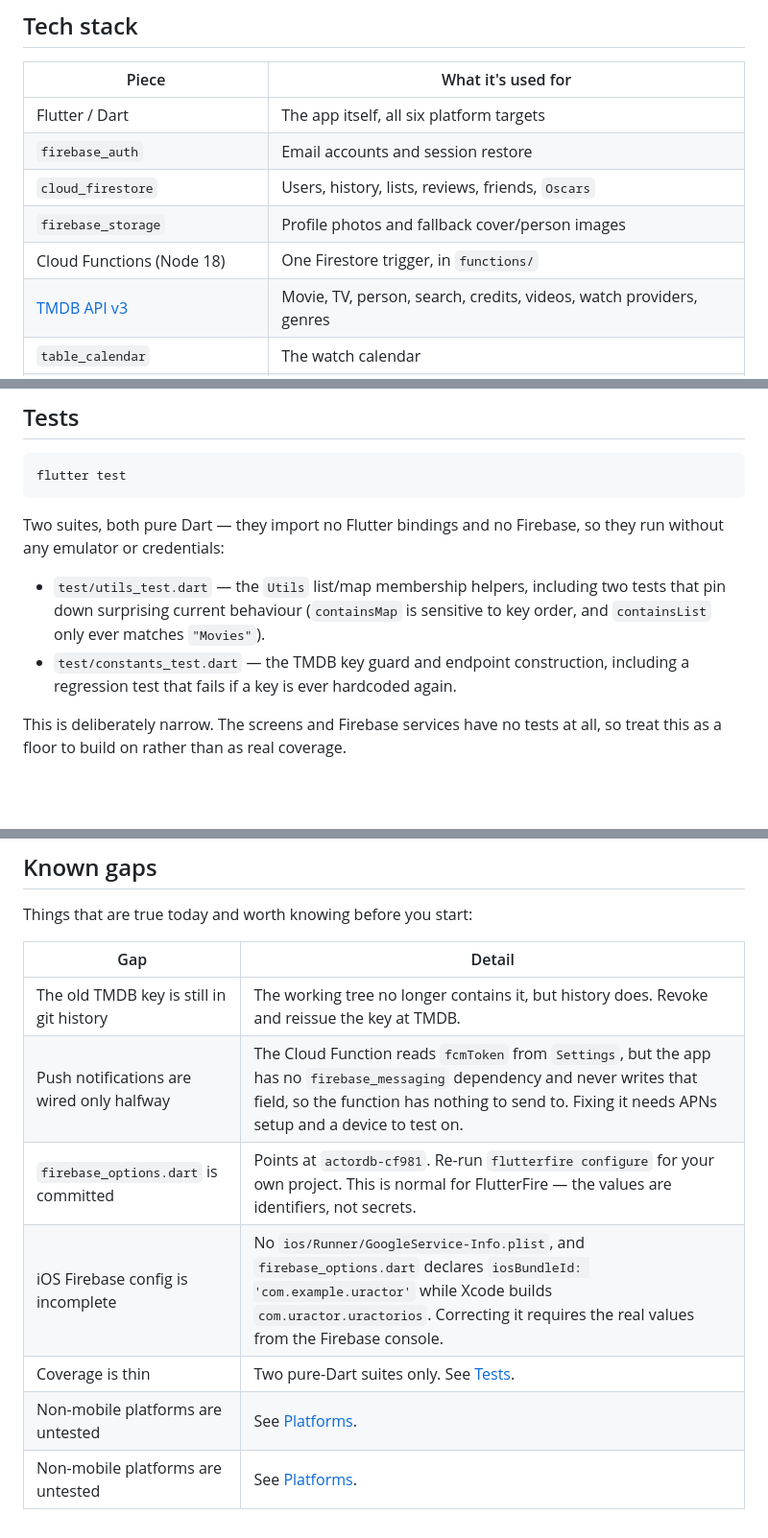
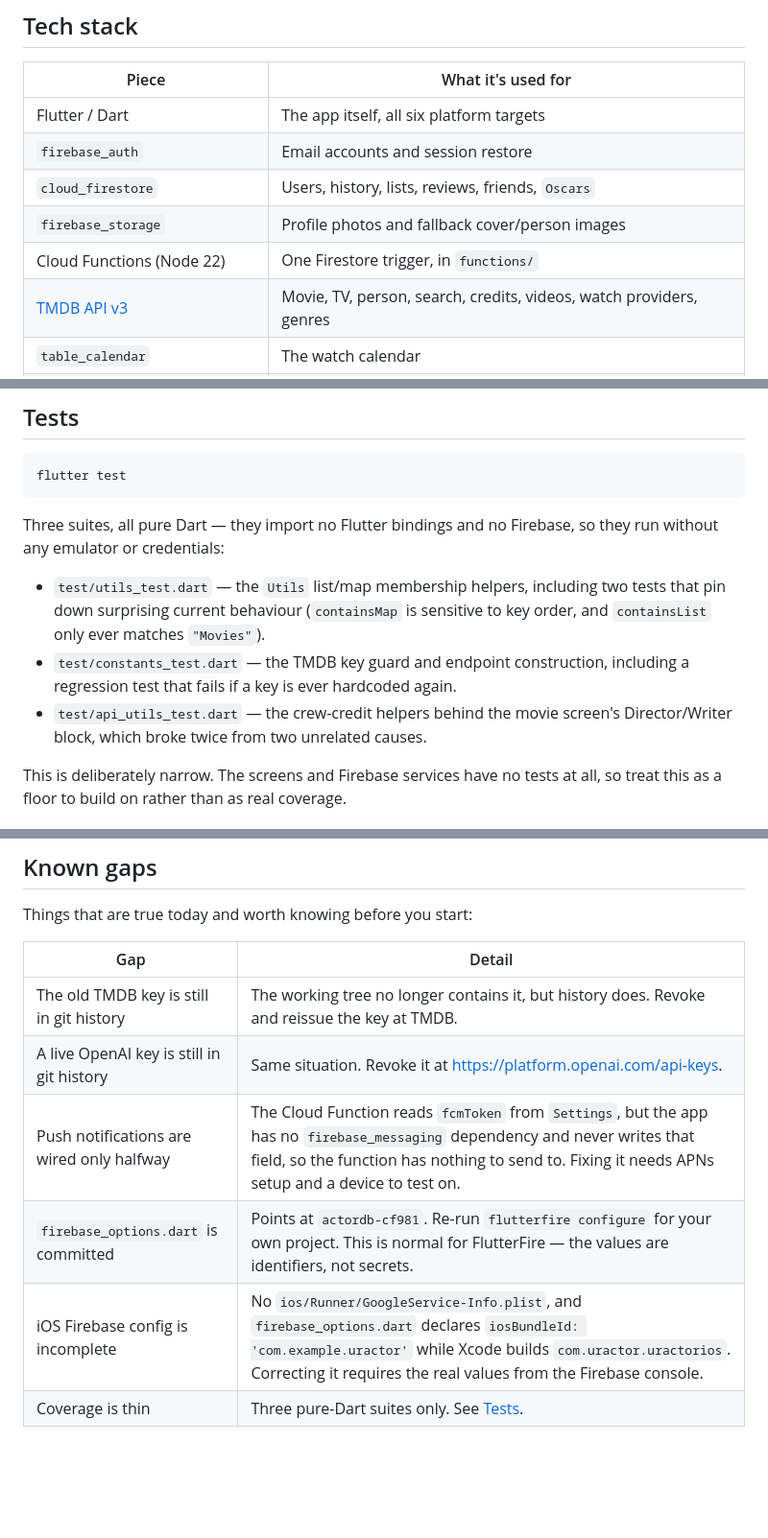
Before and after one commit to larabail/UrActorAPP, a Markdown page: README.md, 3 parts joined by grey strips. Shown at 96% size. Drawn GitHub-style; blank space fills up the shorter version.

````diff
--- a/README.md
+++ b/README.md
@@ -73,7 +73,7 @@ target (see [Platforms](#platforms)).
 | `firebase_auth` | Email accounts and session restore |
 | `cloud_firestore` | Users, history, lists, reviews, friends, `Oscars` |
 | `firebase_storage` | Profile photos and fallback cover/person images |
-| Cloud Functions (Node 18) | One Firestore trigger, in `functions/` |
+| Cloud Functions (Node 22) | One Firestore trigger, in `functions/` |
 | [TMDB API v3](https://developer.themoviedb.org/docs) | Movie, TV, person, search, credits, videos, watch providers, genres |
 | `table_calendar` | The watch calendar |
 | `fl_chart` | Profile stats |
@@ -276,7 +298,7 @@ To add a language:
 flutter test
 ```
 
-Two suites, both pure Dart — they import no Flutter bindings and no Firebase,
+Three suites, all pure Dart — they import no Flutter bindings and no Firebase,
 so they run without any emulator or credentials:
 
 - `test/utils_test.dart` — the `Utils` list/map membership helpers, including
@@ -284,6 +306,8 @@ so they run without any emulator or credentials:
   sensitive to key order, and `containsList` only ever matches `"Movies"`).
 - `test/constants_test.dart` — the TMDB key guard and endpoint construction,
   including a regression test that fails if a key is ever hardcoded again.
+- `test/api_utils_test.dart` — the crew-credit helpers behind the movie
+  screen's Director/Writer block, which broke twice from two unrelated causes.
 
 This is deliberately narrow. The screens and Firebase services have no tests at
 all, so treat this as a floor to build on rather than as real coverage.
@@ -302,9 +326,8 @@ Things that are true today and worth knowing before you start:
 | Gap | Detail |
 |---|---|
 | The old TMDB key is still in git history | The working tree no longer contains it, but history does. Revoke and reissue the key at TMDB. |
+| A live OpenAI key is still in git history | Same situation. Revoke it at <https://platform.openai.com/api-keys>. |
 | Push notifications are wired only halfway | The Cloud Function reads `fcmToken` from `Settings`, but the app has no `firebase_messaging` dependency and never writes that field, so the function has nothing to send to. Fixing it needs APNs setup and a device to test on. |
 | `firebase_options.dart` is committed | Points at `actordb-cf981`. Re-run `flutterfire configure` for your own project. This is normal for FlutterFire — the values are identifiers, not secrets. |
 | iOS Firebase config is incomplete | No `ios/Runner/GoogleService-Info.plist`, and `firebase_options.dart` declares `iosBundleId: 'com.example.uractor'` while Xcode builds `com.uractor.uractorios`. Correcting it requires the real values from the Firebase console. |
-| Coverage is thin | Two pure-Dart suites only. See [Tests](#tests). |
-| Non-mobile platforms are untested | See [Platforms](#platforms). |
-| Non-mobile platforms are untested | See [Platforms](#platforms). |
+| Coverage is thin | Three pure-Dart suites only. See [Tests](#tests). |
````
Also changed, not shown: other parts of README.md (+35 -13 lines).
